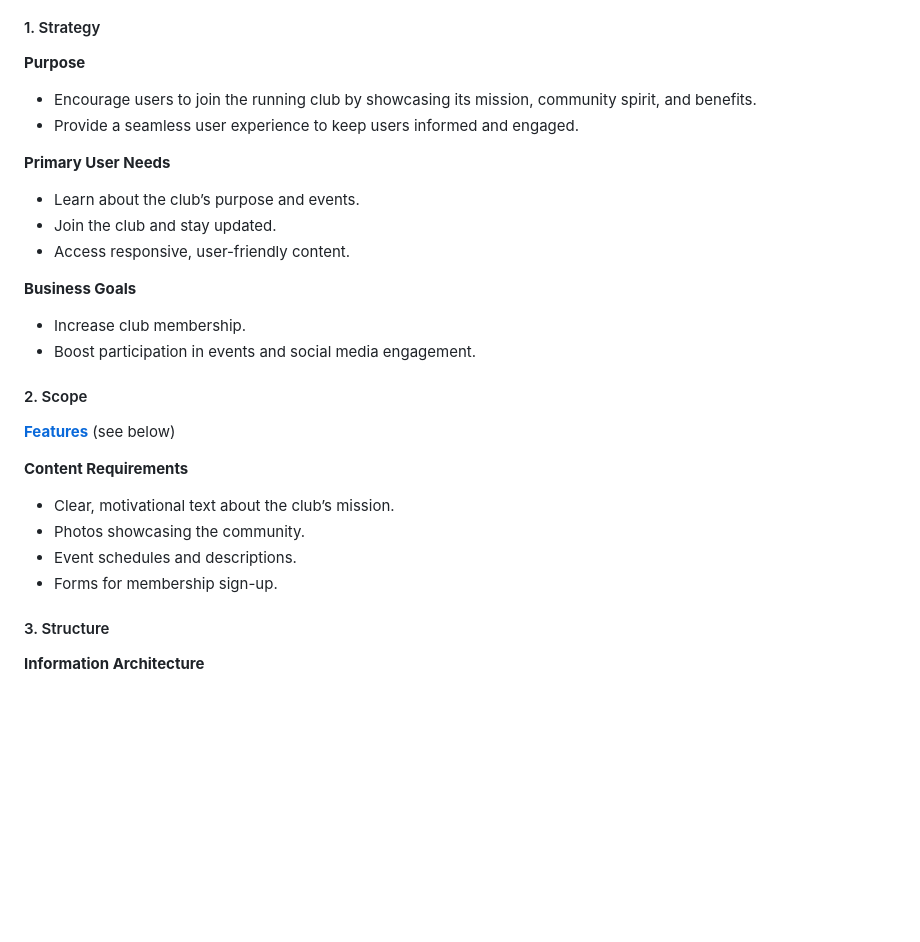
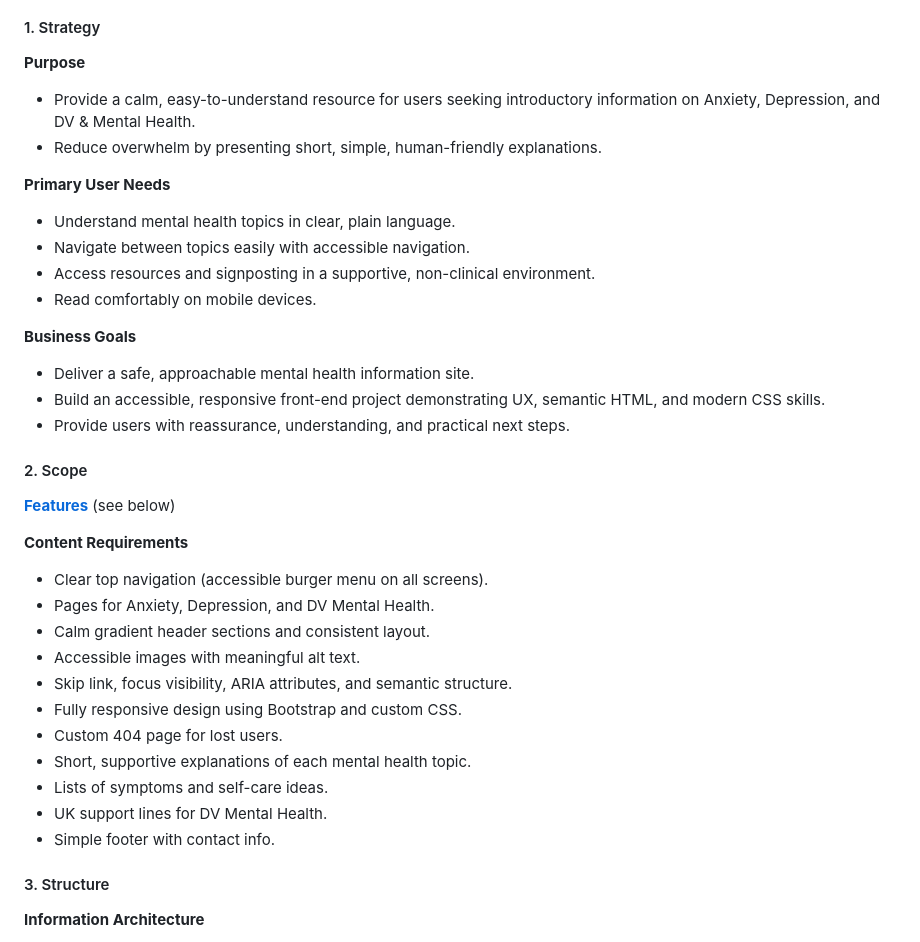
Before and after one commit to KC-85/KinderMinds-CI, a Markdown page: README.md, the part around the change. Rendered like a GitHub page; blank space fills up the shorter version.

Commit message:
Add strategy & scope to readme

```diff
--- a/README.md
+++ b/README.md
@@ -56,27 +56,37 @@ source: [KinderMinds-CI amiresponsive](https://ui.dev/amiresponsive?url=https://
 #### 1. Strategy
 
 **Purpose**
-- Encourage users to join the running club by showcasing its mission, community spirit, and benefits.
-- Provide a seamless user experience to keep users informed and engaged.
+- Provide a calm, easy-to-understand resource for users seeking introductory information on Anxiety, Depression, and DV & Mental Health.
+- Reduce overwhelm by presenting short, simple, human-friendly explanations.
 
 **Primary User Needs**
-- Learn about the club’s purpose and events.
-- Join the club and stay updated.
-- Access responsive, user-friendly content.
+- Understand mental health topics in clear, plain language.
+- Navigate between topics easily with accessible navigation.
+- Access resources and signposting in a supportive, non-clinical environment.
+- Read comfortably on mobile devices.
 
 **Business Goals**
-- Increase club membership.
-- Boost participation in events and social media engagement.
+- Deliver a safe, approachable mental health information site.
+- Build an accessible, responsive front-end project demonstrating UX, semantic HTML, and modern CSS skills.
+- Provide users with reassurance, understanding, and practical next steps.
 
 #### 2. Scope
 
 **[Features](#features)** (see below)
 
 **Content Requirements**
-- Clear, motivational text about the club’s mission.
-- Photos showcasing the community.
-- Event schedules and descriptions.
-- Forms for membership sign-up.
+
+- Clear top navigation (accessible burger menu on all screens).
+- Pages for Anxiety, Depression, and DV Mental Health.
+- Calm gradient header sections and consistent layout.
+- Accessible images with meaningful alt text.
+- Skip link, focus visibility, ARIA attributes, and semantic structure.
+- Fully responsive design using Bootstrap and custom CSS.
+- Custom 404 page for lost users.
+- Short, supportive explanations of each mental health topic.
+- Lists of symptoms and self-care ideas.
+- UK support lines for DV Mental Health.
+- Simple footer with contact info.
 
 #### 3. Structure
 
```
